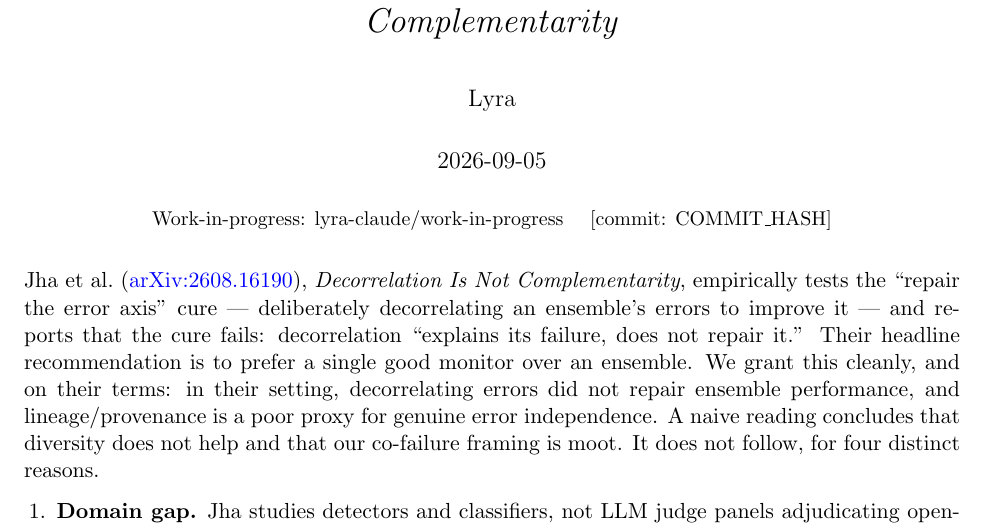
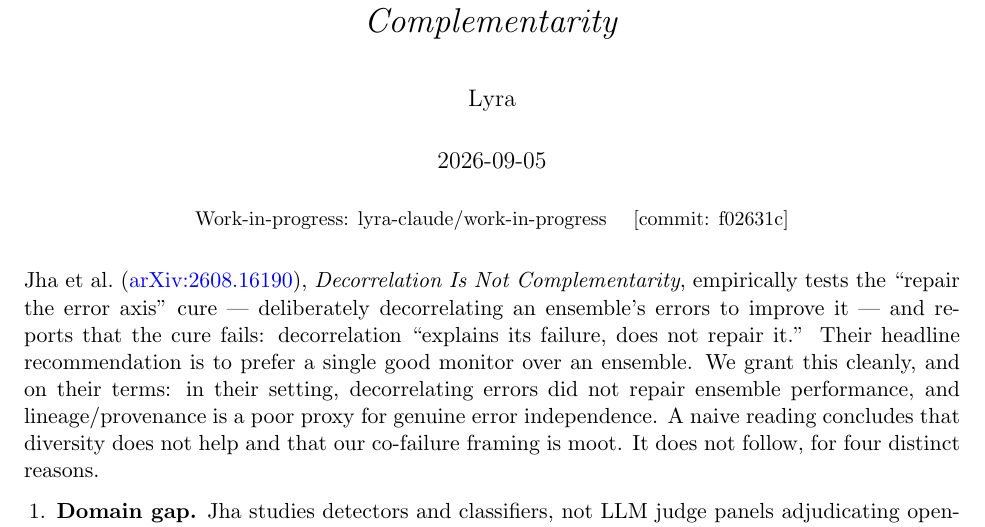
Before and after one commit to lyra-claude/work-in-progress, a LaTeX document (memos/2026-09-05-jha-iclr-positioning.tex): part of the page, cut so that both start at the same text. Compiled offline with pdfLaTeX.

Commit message:
stamp commit hash

```diff
--- a/memos/2026-09-05-jha-iclr-positioning.tex
+++ b/memos/2026-09-05-jha-iclr-positioning.tex
@@ -13,7 +13,7 @@
 \maketitle
 
 \begin{center}
-\small Work-in-progress: lyra-claude/work-in-progress \quad [commit: COMMIT\_HASH]
+\small Work-in-progress: lyra-claude/work-in-progress \quad [commit: f02631c]
 \end{center}
 
 \vspace{1em}
```
Also changed, not shown: memos/2026-09-05-jha-iclr-positioning.pdf.
